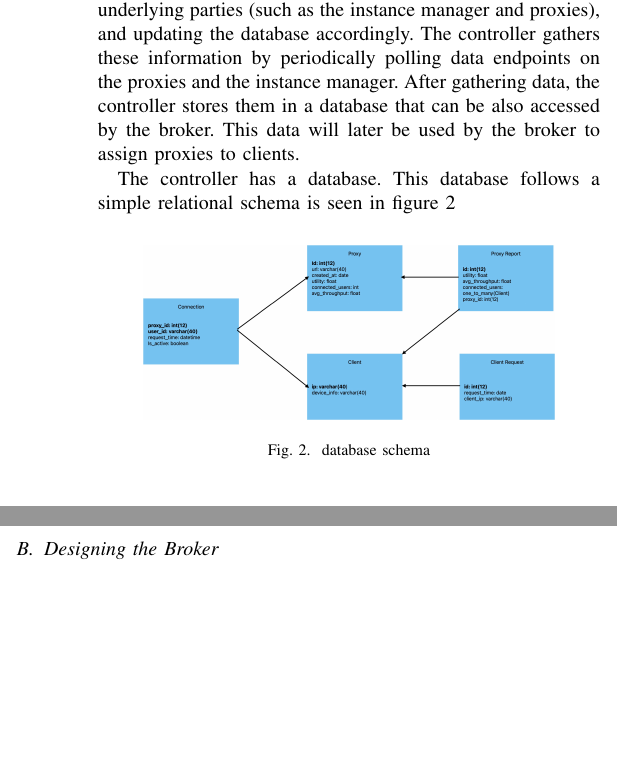
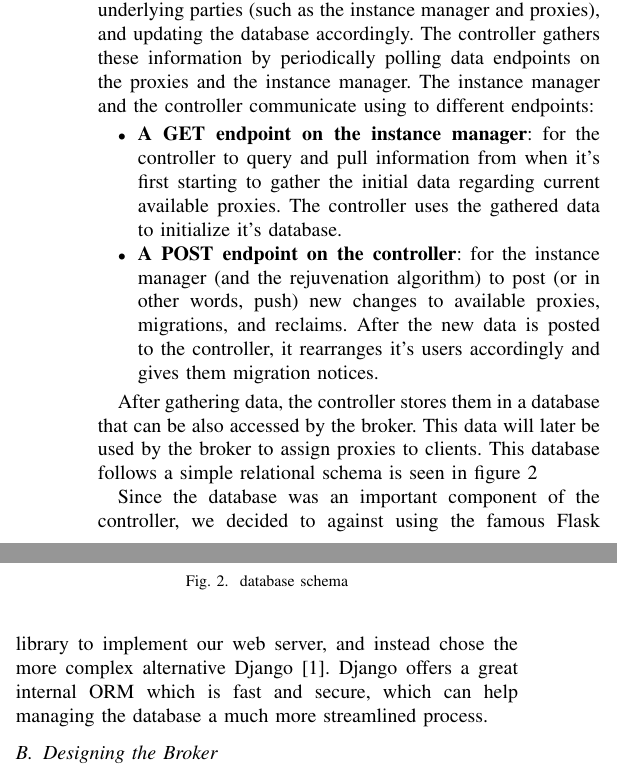
Before and after one commit to johnsinak/hush-controller, a LaTeX paper (docs/controller_details.tex): two parts of the columns of the page, joined at a grey line, cut so that both start at the same text, the shorter picture padded with empty space. Compiled offline with pdfLaTeX; a missing font is replaced by an installed copy or a similar font; a LaTeX package or settings file that is missing is left out.

Commit message:
Add infomation about pull and push endpoints and Django

```diff
--- a/docs/controller_details.tex
+++ b/docs/controller_details.tex
@@ -36,9 +36,14 @@ In this section we will go over the overall design patters used in designing the
 \end{figure}
 
 \subsection{Designing the Controller}
-The controller is in charge of getting information from underlying parties (such as the instance manager and proxies), and updating the database accordingly. The controller gathers these information by periodically polling data endpoints on the proxies and the instance manager. After gathering data, the controller stores them in a database that can be also accessed by the broker. This data will later be used by the broker to assign proxies to clients.
+The controller is in charge of getting information from underlying parties (such as the instance manager and proxies), and updating the database accordingly. The controller gathers these information by periodically polling data endpoints on the proxies and the instance manager. The instance manager and the controller communicate using to different endpoints:
 
-The controller has a database. This database follows a simple relational schema is seen in figure~\ref*{fig:schema}
+\begin{itemize}
+    \item \textbf{A GET endpoint on the instance manager}: for the controller to query and pull information from when it's first starting to gather the initial data regarding current available proxies. The controller uses the gathered data to initialize it's database.
+    \item \textbf{A POST endpoint on the controller}: for the instance manager (and the rejuvenation algorithm) to post (or in other words, push) new changes to available proxies, migrations, and reclaims. After the new data is posted to the controller, it rearranges it's users accordingly and gives them migration notices.
+\end{itemize}
+
+After gathering data, the controller stores them in a database that can be also accessed by the broker. This data will later be used by the broker to assign proxies to clients. This database follows a simple relational schema is seen in figure~\ref*{fig:schema}
 
 \begin{figure}[h]
     \centering
@@ -46,6 +51,8 @@ The controller has a database. This database follows a simple relational schema
     \caption{database schema}
     \label{fig:schema}
 \end{figure}
+
+Since the database was an important component of the controller, we decided to against using the famous Flask library to implement our web server, and instead chose the more complex alternative Django \cite{noauthor_django_nodate}. Django offers a great internal ORM which is fast and secure, which can help managing the database a much more streamlined process.
 
 \subsection{Designing the Broker}
 The broker is the main component that is in charge of assigning proxies to client. Our broker is designed in a way that can easily be integrated with any proxy assignment algorithm.
```
Also changed, not shown: docs/references.bib (+8 -0 lines), docs/controller_details.pdf.
